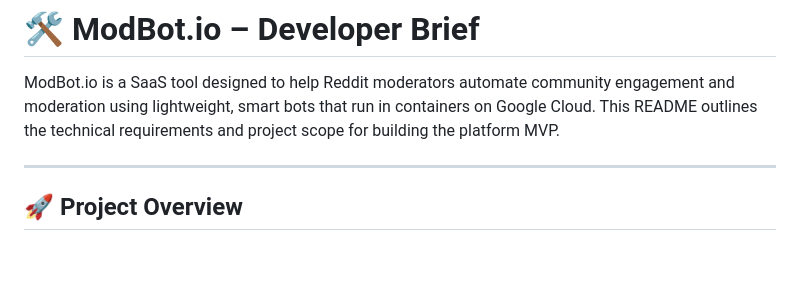
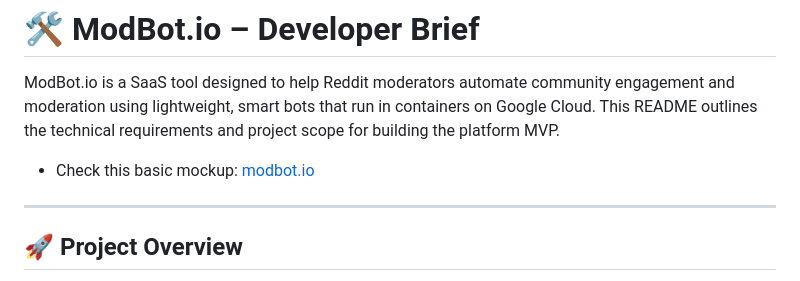
Before and after one commit to londoniac/modbot, a Markdown page: README.md, the part around the change. GitHub-like rendering; blank space fills up the shorter version.

```diff
--- a/README.md
+++ b/README.md
@@ -2,6 +2,7 @@
 
 ModBot.io is a SaaS tool designed to help Reddit moderators automate community engagement and moderation using lightweight, smart bots that run in containers on Google Cloud. This README outlines the technical requirements and project scope for building the platform MVP.
 
+  * Check this basic mockup: [modbot.io](https://londoniac.github.io/modbot/index.html)
 ---
 
 ## 🚀 Project Overview
```
